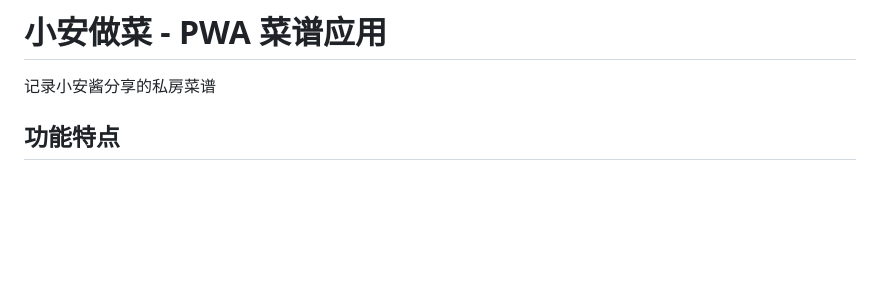
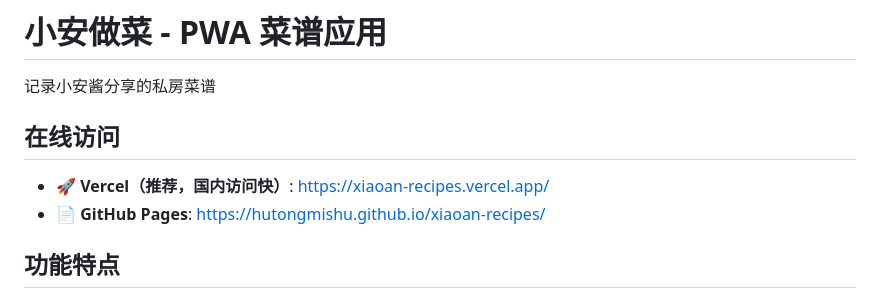
Before and after one commit to hutongmishu/xiaoan-recipes, a Markdown page: README.md, the part around the change. Rendered like a GitHub page; blank space fills up the shorter version.

Commit message:
docs: 添加 Vercel 在线访问链接

```diff
--- a/README.md
+++ b/README.md
@@ -1,6 +1,11 @@
 # 小安做菜 - PWA 菜谱应用
 
 记录小安酱分享的私房菜谱
+
+## 在线访问
+
+- 🚀 **Vercel（推荐，国内访问快）**: https://xiaoan-recipes.vercel.app/
+- 📄 **GitHub Pages**: https://hutongmishu.github.io/xiaoan-recipes/
 
 ## 功能特点
 
```
